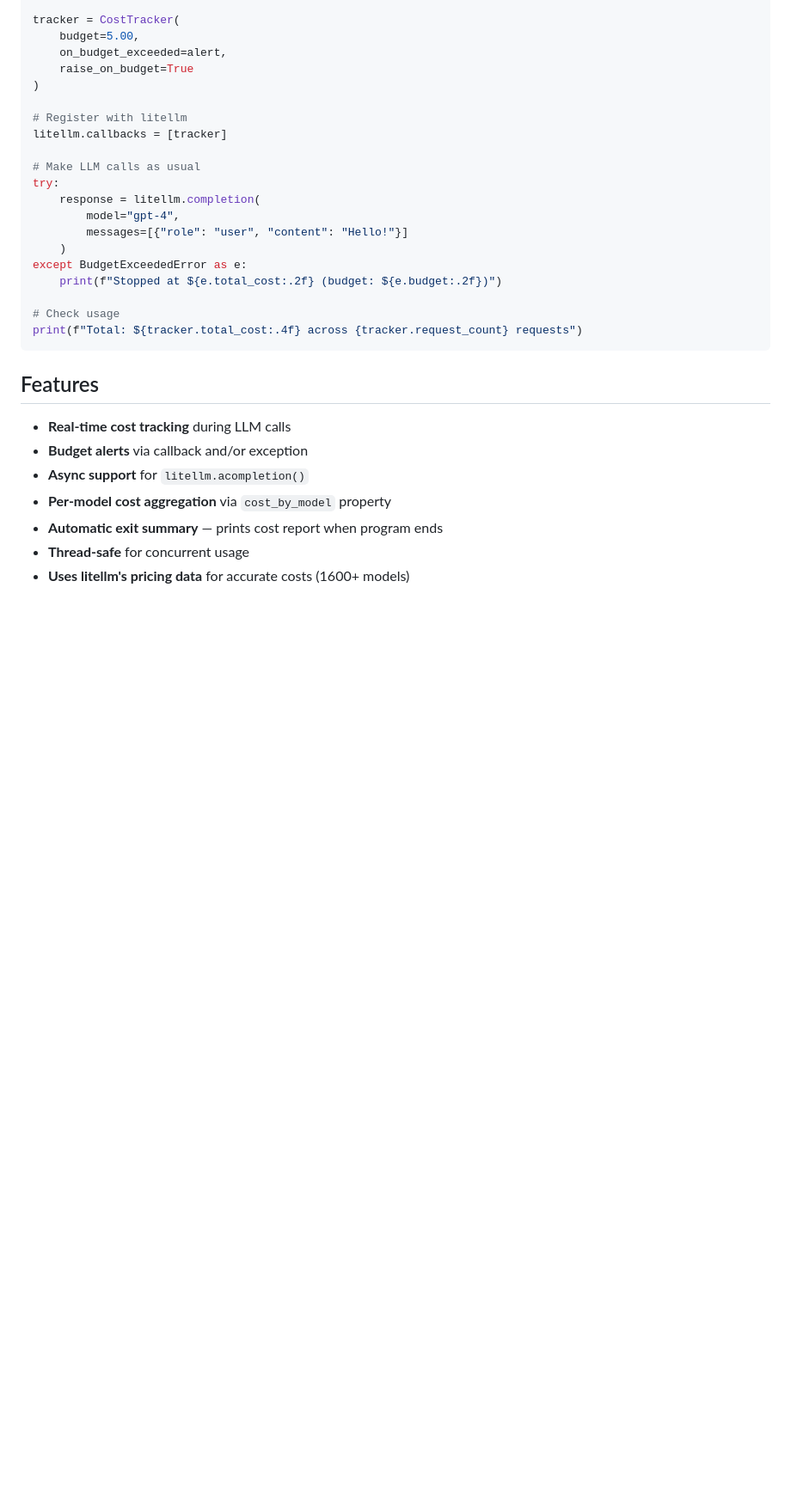
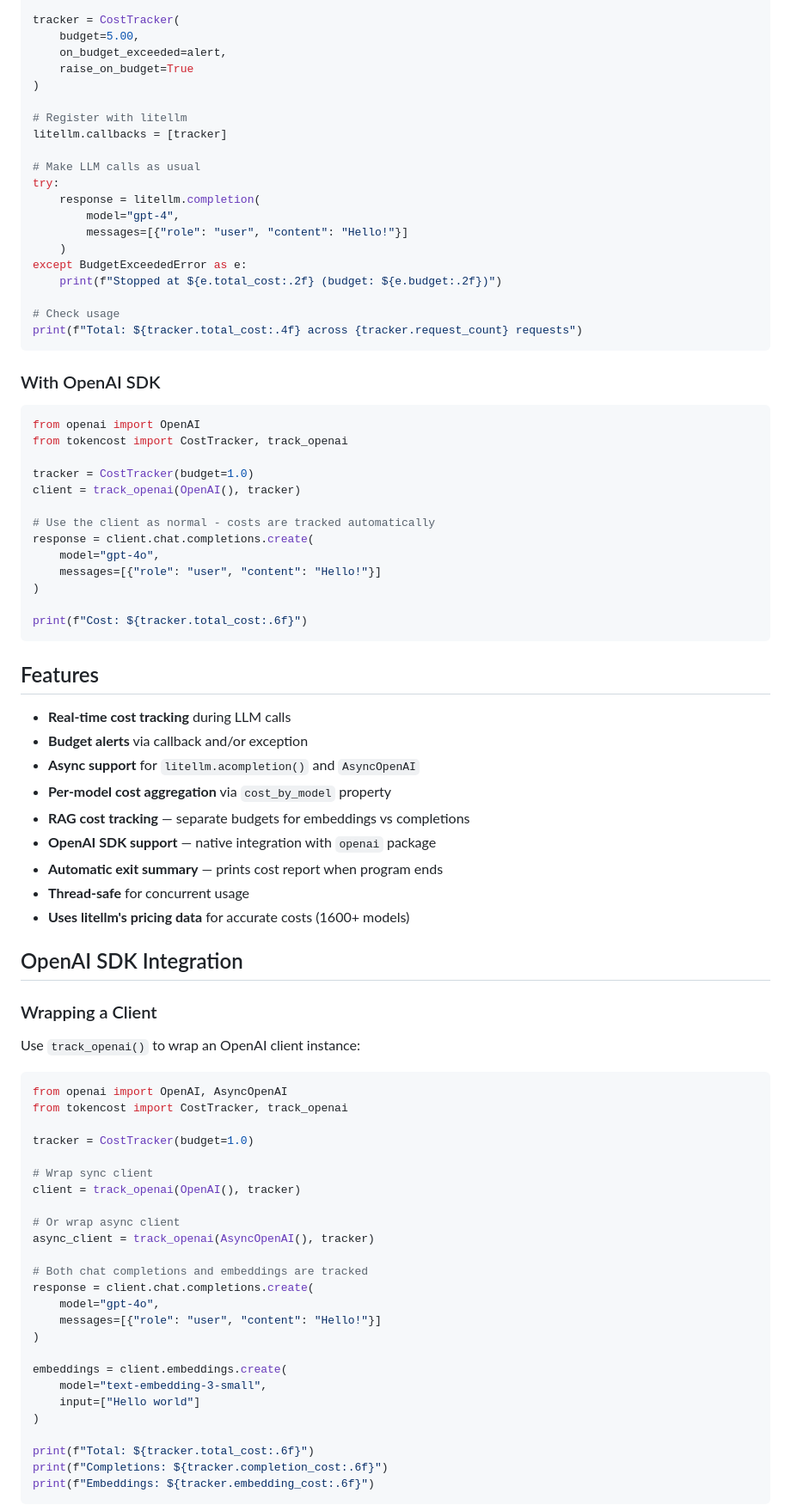
Before and after one commit to Paawan13/tokencost, a Markdown page: README.md, the part around one of its changes. Shown at 86% size. GitHub-like rendering; blank space fills up the shorter version.

````diff
--- a/README.md
+++ b/README.md
@@ -40,12 +42,67 @@ except BudgetExceededError as e:
 print(f"Total: ${tracker.total_cost:.4f} across {tracker.request_count} requests")
 ```
 
+### With OpenAI SDK
+
+```python
+from openai import OpenAI
+from tokencost import CostTracker, track_openai
+
+tracker = CostTracker(budget=1.0)
+client = track_openai(OpenAI(), tracker)
+
+# Use the client as normal - costs are tracked automatically
+response = client.chat.completions.create(
+    model="gpt-4o",
+    messages=[{"role": "user", "content": "Hello!"}]
+)
+
+print(f"Cost: ${tracker.total_cost:.6f}")
+```
+
 ## Features
 
 - **Real-time cost tracking** during LLM calls
 - **Budget alerts** via callback and/or exception
-- **Async support** for `litellm.acompletion()`
+- **Async support** for `litellm.acompletion()` and `AsyncOpenAI`
 - **Per-model cost aggregation** via `cost_by_model` property
+- **RAG cost tracking** — separate budgets for embeddings vs completions
+- **OpenAI SDK support** — native integration with `openai` package
 - **Automatic exit summary** — prints cost report when program ends
 - **Thread-safe** for concurrent usage
 - **Uses litellm's pricing data** for accurate costs (1600+ models)
+
+## OpenAI SDK Integration
+
+### Wrapping a Client
+
+Use `track_openai()` to wrap an OpenAI client instance:
+
+```python
+from openai import OpenAI, AsyncOpenAI
+from tokencost import CostTracker, track_openai
+
+tracker = CostTracker(budget=1.0)
+
+# Wrap sync client
+client = track_openai(OpenAI(), tracker)
+
+# Or wrap async client
+async_client = track_openai(AsyncOpenAI(), tracker)
+
+# Both chat completions and embeddings are tracked
+response = client.chat.completions.create(
+    model="gpt-4o",
+    messages=[{"role": "user", "content": "Hello!"}]
+)
+
+embeddings = client.embeddings.create(
+    model="text-embedding-3-small",
+    input=["Hello world"]
+)
+
+print(f"Total: ${tracker.total_cost:.6f}")
+print(f"Completions: ${tracker.completion_cost:.6f}")
+print(f"Embeddings: ${tracker.embedding_cost:.6f}")
+```
+
````
Also changed, not shown: other parts of README.md (+155 -16 lines).
